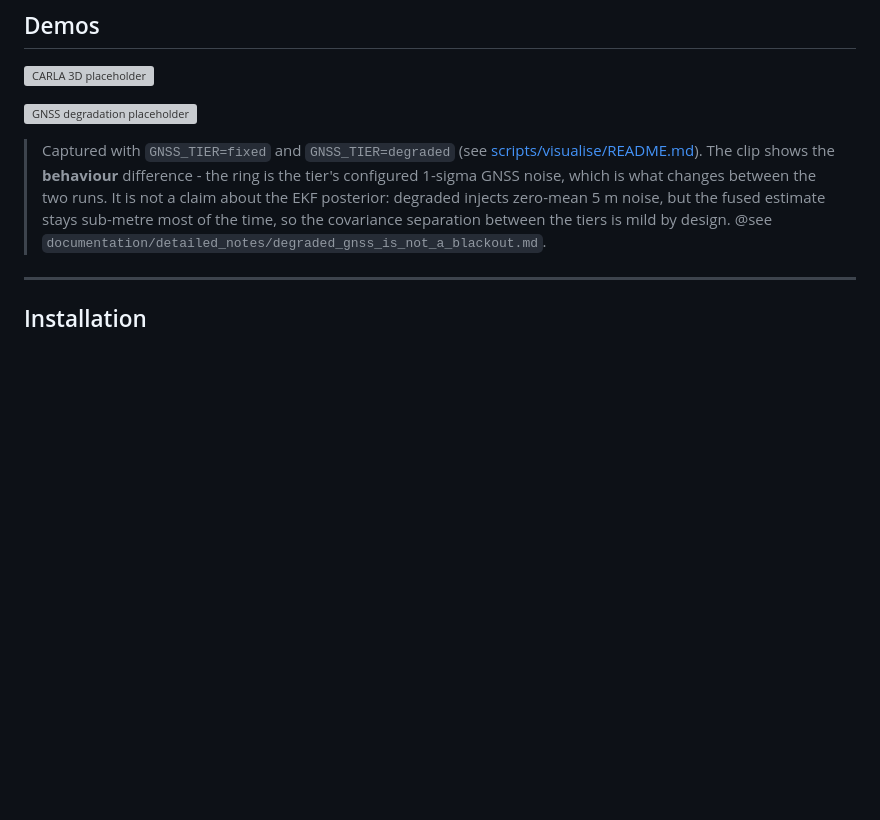
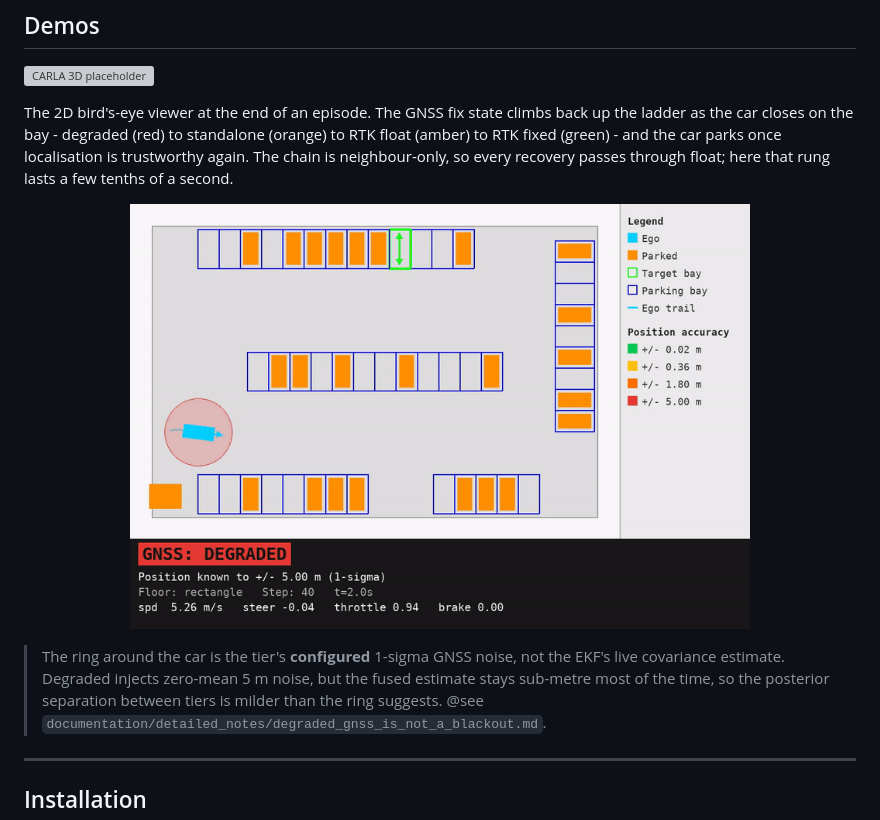
Before and after one commit to Expo39/Uncertainty-Conditioned-RL-with-Evidential-Policy-Networks-for-Autonomous-Systems, a Markdown page: README.md, the part around the change. Rendered like a GitHub page; blank space fills up the shorter version; grey boxes are pictures that could not be loaded.

Commit message:
docs(media): show the 2D recovery clip in the root README and retire gnss_degradation (#31)

```diff
--- a/README.md
+++ b/README.md
@@ -76,15 +76,20 @@ flowchart TB
 <!-- gif:placeholder name="carla_3d" caption="3D CARLA spectator view - evidential policy navigating the rectangular lot" -->
 ![CARLA 3D placeholder](docs/media/carla_3d.gif)
 
-<!-- gif:placeholder name="gnss_degradation" caption="Same bay attempted under RTK fixed vs degraded GNSS - driving behaviour side by side" -->
-![GNSS degradation placeholder](docs/media/gnss_degradation.gif)
+The 2D bird's-eye viewer at the end of an episode. The GNSS fix state climbs back up the
+ladder as the car closes on the bay - degraded (red) to standalone (orange) to RTK float
+(amber) to RTK fixed (green) - and the car parks once localisation is trustworthy again.
+The chain is neighbour-only, so every recovery passes through float; here that rung lasts
+a few tenths of a second.
 
-> Captured with `GNSS_TIER=fixed` and `GNSS_TIER=degraded` (see
-> [scripts/visualise/README.md](scripts/visualise/README.md)). The clip shows the
-> **behaviour** difference - the ring is the tier's configured 1-sigma GNSS noise, which is
-> what changes between the two runs. It is not a claim about the EKF posterior: degraded
-> injects zero-mean 5 m noise, but the fused estimate stays sub-metre most of the time, so
-> the covariance separation between the tiers is mild by design.
+<p align="center">
+  <img src="docs/media/visualiser_2d.gif" alt="2D bird's-eye visualiser parking as the GNSS fix state recovers from degraded up to RTK fixed" width="620">
+</p>
+
+> The ring around the car is the tier's **configured** 1-sigma GNSS noise, not the EKF's
+> live covariance estimate. Degraded injects zero-mean 5 m noise, but the fused estimate
+> stays sub-metre most of the time, so the posterior separation between tiers is milder
+> than the ring suggests.
 > @see `documentation/detailed_notes/degraded_gnss_is_not_a_blackout.md`.
 
 ---
```
Also changed, not shown: docs/media/README.md (+6 -6 lines), scripts/visualise/README.md (+4 -2 lines).
